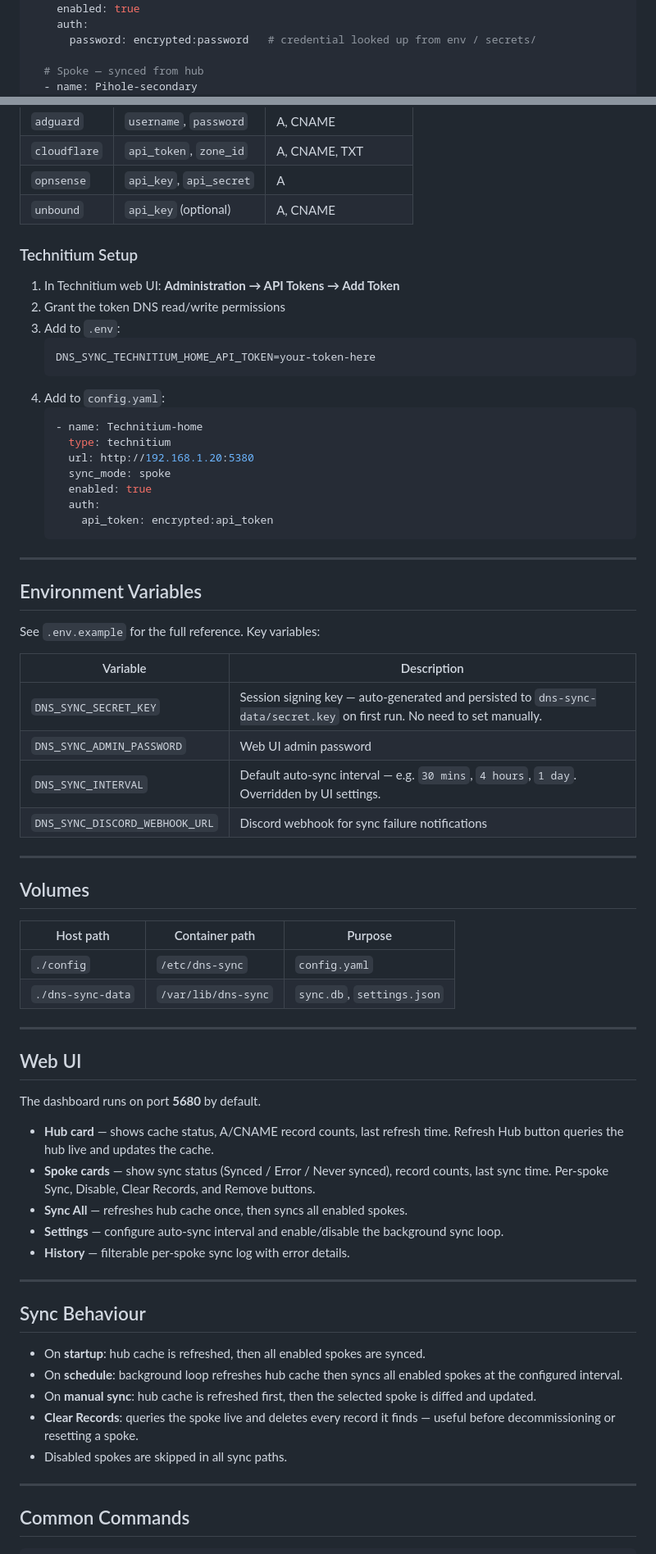
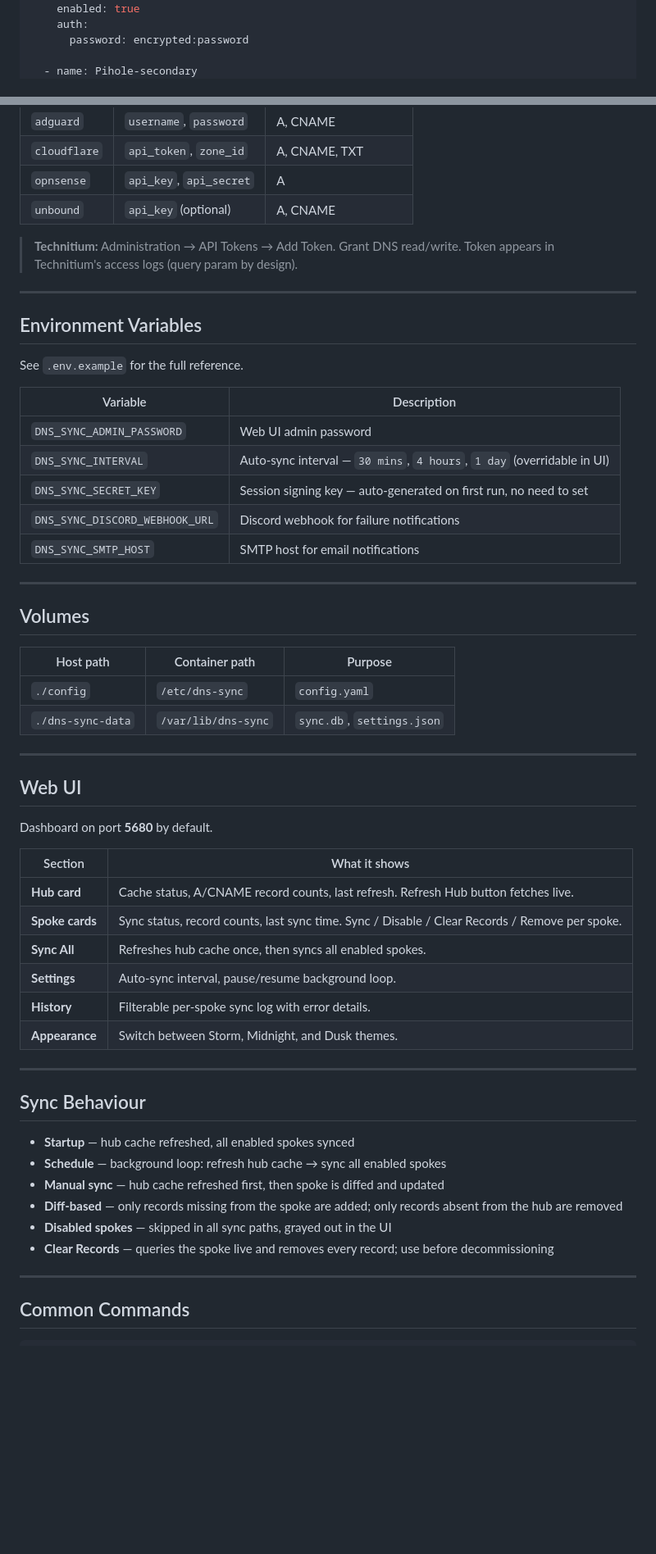
Before and after one commit to dhaevyd/dns-rewrites-sync, a Markdown page: docker/README.md, 2 parts joined by grey strips. Shown at 82% size. Drawn GitHub-style; blank space fills up the shorter version.

Commit message:
docs: overhaul README with badges, architecture diagram, and multi-hub examples

````diff
--- a/docker/README.md
+++ b/docker/README.md
@@ -41,8 +87,7 @@ servers:
     sync_mode: hub
     enabled: true
     auth:
-      password: encrypted:password   # credential looked up from env / secrets/
+      password: encrypted:password
 
-  # Spoke — synced from hub
   - name: Pihole-secondary
     type: pihole
@@ -99,37 +154,21 @@ The `encrypted:fieldname` marker in `auth:` tells the app which field to look up
 | `opnsense` | `api_key`, `api_secret` | A |
 | `unbound` | `api_key` (optional) | A, CNAME |
 
-### Technitium Setup
-
-1. In Technitium web UI: **Administration → API Tokens → Add Token**
-2. Grant the token DNS read/write permissions
-3. Add to `.env`:
-   ```
-   DNS_SYNC_TECHNITIUM_HOME_API_TOKEN=your-token-here
-   ```
-4. Add to `config.yaml`:
-   ```yaml
-   - name: Technitium-home
-     type: technitium
-     url: http://192.168.1.20:5380
-     sync_mode: spoke
-     enabled: true
-     auth:
-       api_token: encrypted:api_token
-   ```
+> **Technitium:** Administration → API Tokens → Add Token. Grant DNS read/write. Token appears in Technitium's access logs (query param by design).
 
 ---
 
 ## Environment Variables
 
-See `.env.example` for the full reference. Key variables:
+See `.env.example` for the full reference.
 
 | Variable | Description |
 |----------|-------------|
-| `DNS_SYNC_SECRET_KEY` | Session signing key — auto-generated and persisted to `dns-sync-data/secret.key` on first run. No need to set manually. |
 | `DNS_SYNC_ADMIN_PASSWORD` | Web UI admin password |
-| `DNS_SYNC_INTERVAL` | Default auto-sync interval — e.g. `30 mins`, `4 hours`, `1 day`. Overridden by UI settings. |
-| `DNS_SYNC_DISCORD_WEBHOOK_URL` | Discord webhook for sync failure notifications |
+| `DNS_SYNC_INTERVAL` | Auto-sync interval — `30 mins`, `4 hours`, `1 day` (overridable in UI) |
+| `DNS_SYNC_SECRET_KEY` | Session signing key — auto-generated on first run, no need to set |
+| `DNS_SYNC_DISCORD_WEBHOOK_URL` | Discord webhook for failure notifications |
+| `DNS_SYNC_SMTP_HOST` | SMTP host for email notifications |
 
 ---
 
@@ -144,23 +183,27 @@ See `.env.example` for the full reference. Key variables:
 
 ## Web UI
 
-The dashboard runs on port **5680** by default.
+Dashboard on port **5680** by default.
 
-- **Hub card** — shows cache status, A/CNAME record counts, last refresh time. Refresh Hub button queries the hub live and updates the cache.
-- **Spoke cards** — show sync status (Synced / Error / Never synced), record counts, last sync time. Per-spoke Sync, Disable, Clear Records, and Remove buttons.
-- **Sync All** — refreshes hub cache once, then syncs all enabled spokes.
-- **Settings** — configure auto-sync interval and enable/disable the background sync loop.
-- **History** — filterable per-spoke sync log with error details.
+| Section | What it shows |
+|---------|--------------|
+| **Hub card** | Cache status, A/CNAME record counts, last refresh. Refresh Hub button fetches live. |
+| **Spoke cards** | Sync status, record counts, last sync time. Sync / Disable / Clear Records / Remove per spoke. |
+| **Sync All** | Refreshes hub cache once, then syncs all enabled spokes. |
+| **Settings** | Auto-sync interval, pause/resume background loop. |
+| **History** | Filterable per-spoke sync log with error details. |
+| **Appearance** | Switch between Storm, Midnight, and Dusk themes. |
 
 ---
 
 ## Sync Behaviour
 
-- On **startup**: hub cache is refreshed, then all enabled spokes are synced.
-- On **schedule**: background loop refreshes hub cache then syncs all enabled spokes at the configured interval.
-- On **manual sync**: hub cache is refreshed first, then the selected spoke is diffed and updated.
-- **Clear Records**: queries the spoke live and deletes every record it finds — useful before decommissioning or resetting a spoke.
-- Disabled spokes are skipped in all sync paths.
+- **Startup** — hub cache refreshed, all enabled spokes synced
+- **Schedule** — background loop: refresh hub cache → sync all enabled spokes
+- **Manual sync** — hub cache refreshed first, then spoke is diffed and updated
+- **Diff-based** — only records missing from the spoke are added; only records absent from the hub are removed
+- **Disabled spokes** — skipped in all sync paths, grayed out in the UI
+- **Clear Records** — queries the spoke live and removes every record; use before decommissioning
 
 ---
 
````
Also changed, not shown: other parts of docker/README.md (+90 -31 lines).
